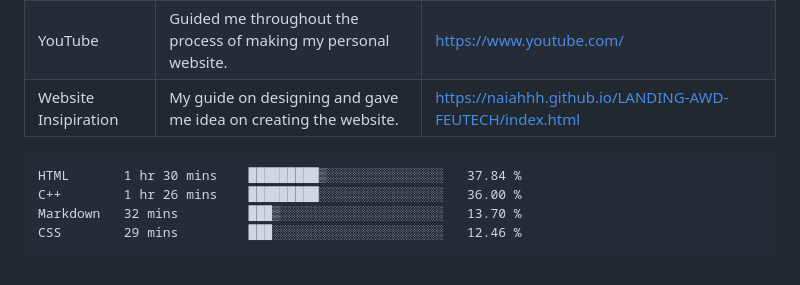
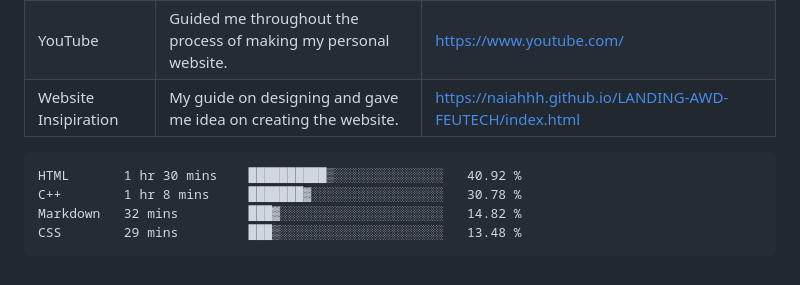
Before and after one commit to AaronBeltran1/WD-Finals, a Markdown page: readme.md, the part around the change. GitHub-like rendering.

Commit message:
Updated waka-readme graph with new metrics

````diff
--- a/readme.md
+++ b/readme.md
@@ -119,10 +119,10 @@ WD-ProjectName
  <!--START_SECTION:waka-->
 
 ```txt
-HTML       1 hr 30 mins    █████████▒░░░░░░░░░░░░░░░   37.84 %
-C++        1 hr 26 mins    █████████░░░░░░░░░░░░░░░░   36.00 %
-Markdown   32 mins         ███▒░░░░░░░░░░░░░░░░░░░░░   13.70 %
-CSS        29 mins         ███░░░░░░░░░░░░░░░░░░░░░░   12.46 %
+HTML       1 hr 30 mins    ██████████▒░░░░░░░░░░░░░░   40.92 %
+C++        1 hr 8 mins     ███████▓░░░░░░░░░░░░░░░░░   30.78 %
+Markdown   32 mins         ███▓░░░░░░░░░░░░░░░░░░░░░   14.82 %
+CSS        29 mins         ███▒░░░░░░░░░░░░░░░░░░░░░   13.48 %
 ```
 
 <!--END_SECTION:waka-->
````
